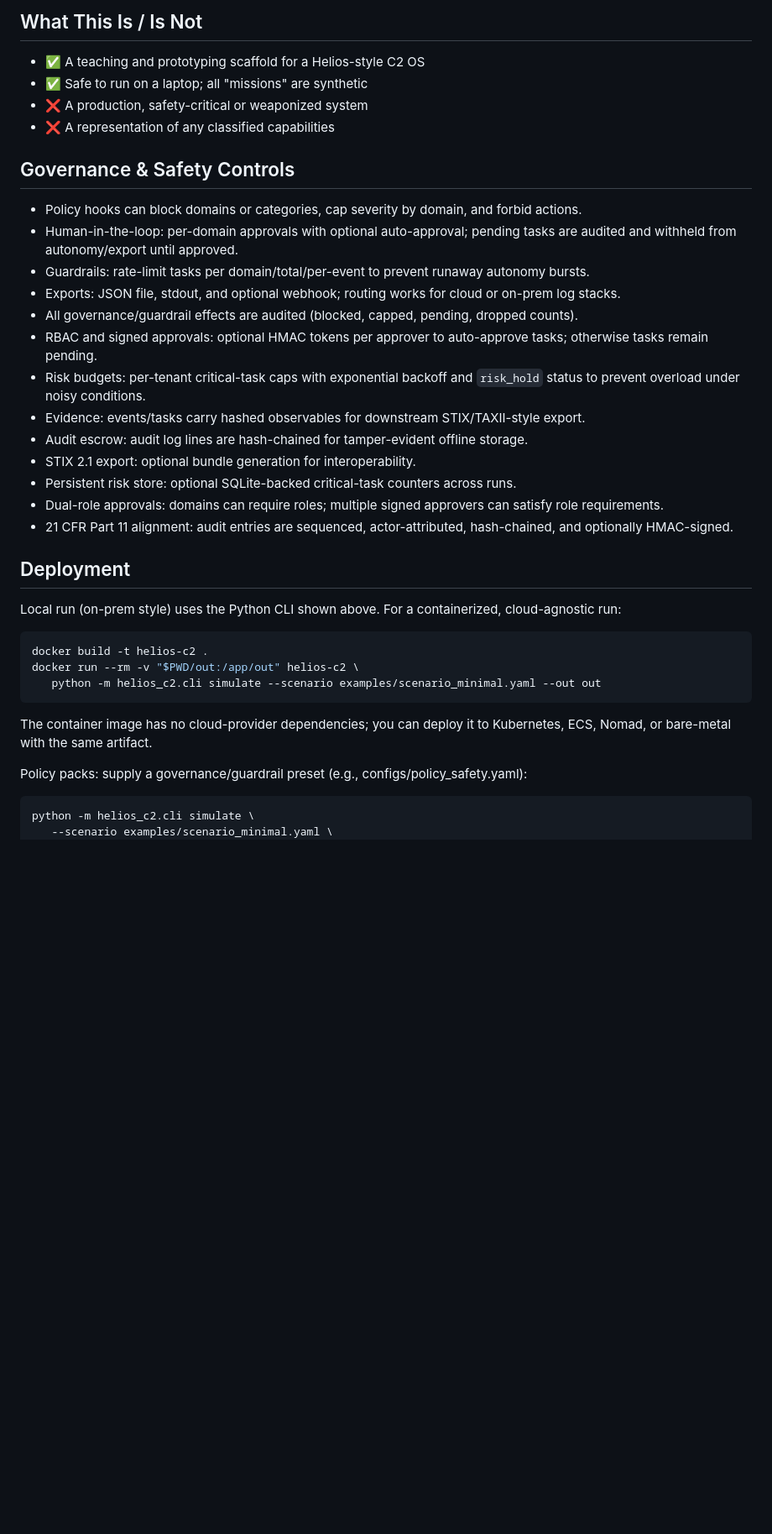
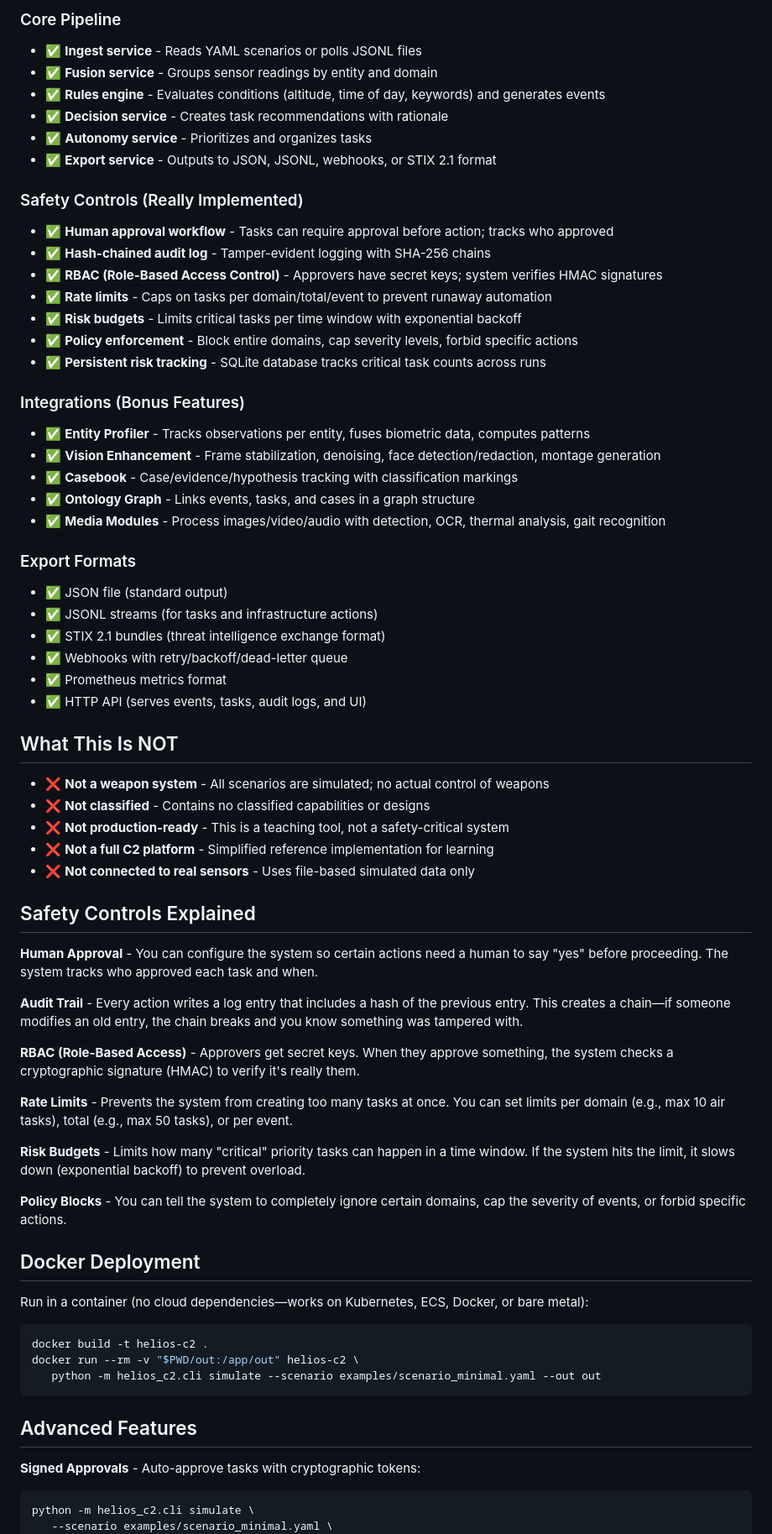
Before and after one commit to capnplanet/codespaces-Helios-C2, a Markdown page: helios_c2_repo/README.md, the part around one of its changes. Shown at 84% size. GitHub-like rendering; blank space fills up the shorter version.

````diff
--- a/helios_c2_repo/README.md
+++ b/helios_c2_repo/README.md
@@ -67,30 +77,61 @@ Alternate runs:
 
-## What This Is / Is Not
+### Core Pipeline
+- ✅ **Ingest service** - Reads YAML scenarios or polls JSONL files
+- ✅ **Fusion service** - Groups sensor readings by entity and domain
+- ✅ **Rules engine** - Evaluates conditions (altitude, time of day, keywords) and generates events
+- ✅ **Decision service** - Creates task recommendations with rationale
+- ✅ **Autonomy service** - Prioritizes and organizes tasks
+- ✅ **Export service** - Outputs to JSON, JSONL, webhooks, or STIX 2.1 format
 
-- ✅ A teaching and prototyping scaffold for a Helios-style C2 OS
-- ✅ Safe to run on a laptop; all "missions" are synthetic
-- ❌ A production, safety-critical or weaponized system
-- ❌ A representation of any classified capabilities
+### Safety Controls (Really Implemented)
+- ✅ **Human approval workflow** - Tasks can require approval before action; tracks who approved
+- ✅ **Hash-chained audit log** - Tamper-evident logging with SHA-256 chains
+- ✅ **RBAC (Role-Based Access Control)** - Approvers have secret keys; system verifies HMAC signatures
+- ✅ **Rate limits** - Caps on tasks per domain/total/event to prevent runaway automation
+- ✅ **Risk budgets** - Limits critical tasks per time window with exponential backoff
+- ✅ **Policy enforcement** - Block entire domains, cap severity levels, forbid specific actions
+- ✅ **Persistent risk tracking** - SQLite database tracks critical task counts across runs
 
-## Governance & Safety Controls
+### Integrations (Bonus Features)
+- ✅ **Entity Profiler** - Tracks observations per entity, fuses biometric data, computes patterns
+- ✅ **Vision Enhancement** - Frame stabilization, denoising, face detection/redaction, montage generation
+- ✅ **Casebook** - Case/evidence/hypothesis tracking with classification markings
+- ✅ **Ontology Graph** - Links events, tasks, and cases in a graph structure
+- ✅ **Media Modules** - Process images/video/audio with detection, OCR, thermal analysis, gait recognition
 
-- Policy hooks can block domains or categories, cap severity by domain, and forbid actions.
-- Human-in-the-loop: per-domain approvals with optional auto-approval; pending tasks are audited and withheld from autonomy/export until approved.
-- Guardrails: rate-limit tasks per domain/total/per-event to prevent runaway autonomy bursts.
-- Exports: JSON file, stdout, and optional webhook; routing works for cloud or on-prem log stacks.
-- All governance/guardrail effects are audited (blocked, capped, pending, dropped counts).
-- RBAC and signed approvals: optional HMAC tokens per approver to auto-approve tasks; otherwise tasks remain pending.
-- Risk budgets: per-tenant critical-task caps with exponential backoff and `risk_hold` status to prevent overload under noisy conditions.
-- Evidence: events/tasks carry hashed observables for downstream STIX/TAXII-style export.
-- Audit escrow: audit log lines are hash-chained for tamper-evident offline storage.
-- STIX 2.1 export: optional bundle generation for interoperability.
-- Persistent risk store: optional SQLite-backed critical-task counters across runs.
-- Dual-role approvals: domains can require roles; multiple signed approvers can satisfy role requirements.
-- 21 CFR Part 11 alignment: audit entries are sequenced, actor-attributed, hash-chained, and optionally HMAC-signed.
+### Export Formats
+- ✅ JSON file (standard output)
+- ✅ JSONL streams (for tasks and infrastructure actions)
+- ✅ STIX 2.1 bundles (threat intelligence exchange format)
+- ✅ Webhooks with retry/backoff/dead-letter queue
+- ✅ Prometheus metrics format
+- ✅ HTTP API (serves events, tasks, audit logs, and UI)
 
-## Deployment
+## What This Is NOT
 
-Local run (on-prem style) uses the Python CLI shown above. For a containerized, cloud-agnostic run:
+- ❌ **Not a weapon system** - All scenarios are simulated; no actual control of weapons
+- ❌ **Not classified** - Contains no classified capabilities or designs
+- ❌ **Not production-ready** - This is a teaching tool, not a safety-critical system
+- ❌ **Not a full C2 platform** - Simplified reference implementation for learning
+- ❌ **Not connected to real sensors** - Uses file-based simulated data only
+
+## Safety Controls Explained
+
+**Human Approval** - You can configure the system so certain actions need a human to say "yes" before proceeding. The system tracks who approved each task and when.
+
+**Audit Trail** - Every action writes a log entry that includes a hash of the previous entry. This creates a chain—if someone modifies an old entry, the chain breaks and you know something was tampered with.
+
+**RBAC (Role-Based Access)** - Approvers get secret keys. When they approve something, the system checks a cryptographic signature (HMAC) to verify it's really them.
+
+**Rate Limits** - Prevents the system from creating too many tasks at once. You can set limits per domain (e.g., max 10 air tasks), total (e.g., max 50 tasks), or per event.
+
+**Risk Budgets** - Limits how many "critical" priority tasks can happen in a time window. If the system hits the limit, it slows down (exponential backoff) to prevent overload.
+
+**Policy Blocks** - You can tell the system to completely ignore certain domains, cap the severity of events, or forbid specific actions.
+
+## Docker Deployment
+
+Run in a container (no cloud dependencies—works on Kubernetes, ECS, Docker, or bare metal):
 
 ```bash
 docker build -t helios-c2 .
@@ -98,10 +139,9 @@ docker run --rm -v "$PWD/out:/app/out" helios-c2 \
    python -m helios_c2.cli simulate --scenario examples/scenario_minimal.yaml --out out
 ```
 
-The container image has no cloud-provider dependencies; you can deploy it to Kubernetes, ECS, Nomad, or bare-metal with the same artifact.
+## Advanced Features
 
- Policy packs: supply a governance/guardrail preset (e.g., configs/policy_safety.yaml):
-
+**Signed Approvals** - Auto-approve tasks with cryptographic tokens:
 ```bash
 python -m helios_c2.cli simulate \
    --scenario examples/scenario_minimal.yaml \
````
Also changed, not shown: other parts of helios_c2_repo/README.md (+172 -66 lines).
